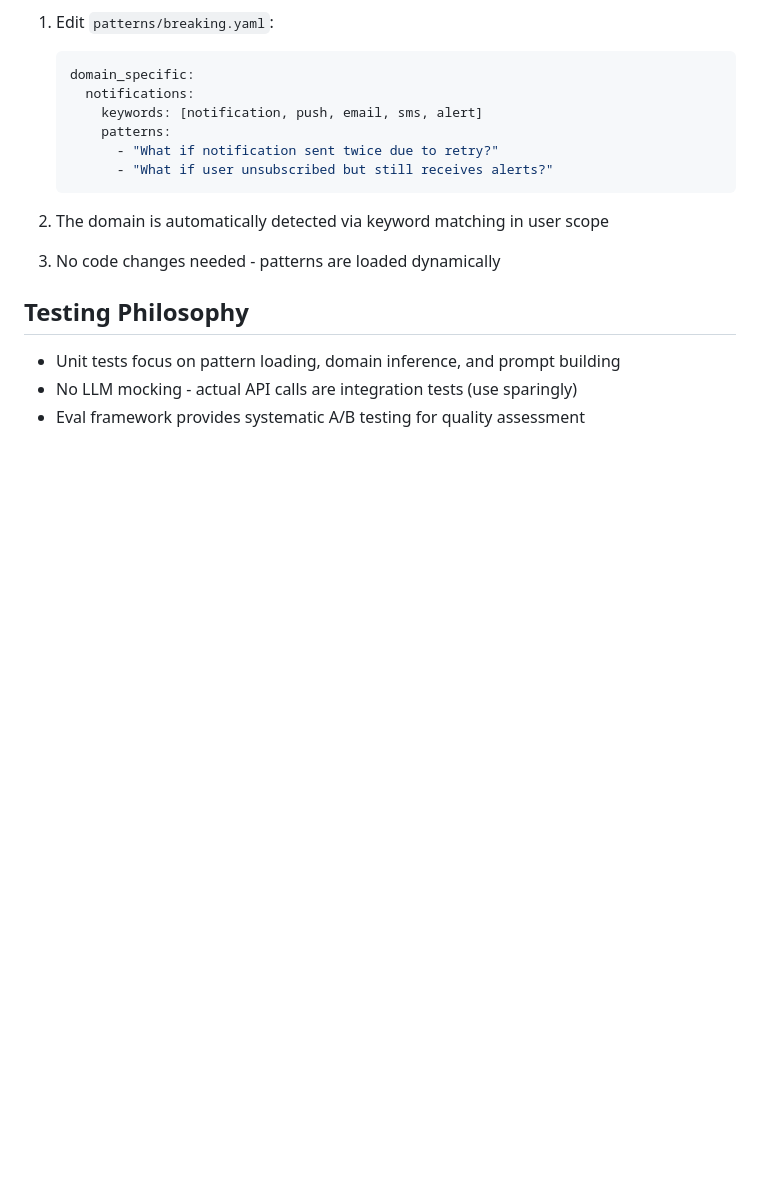
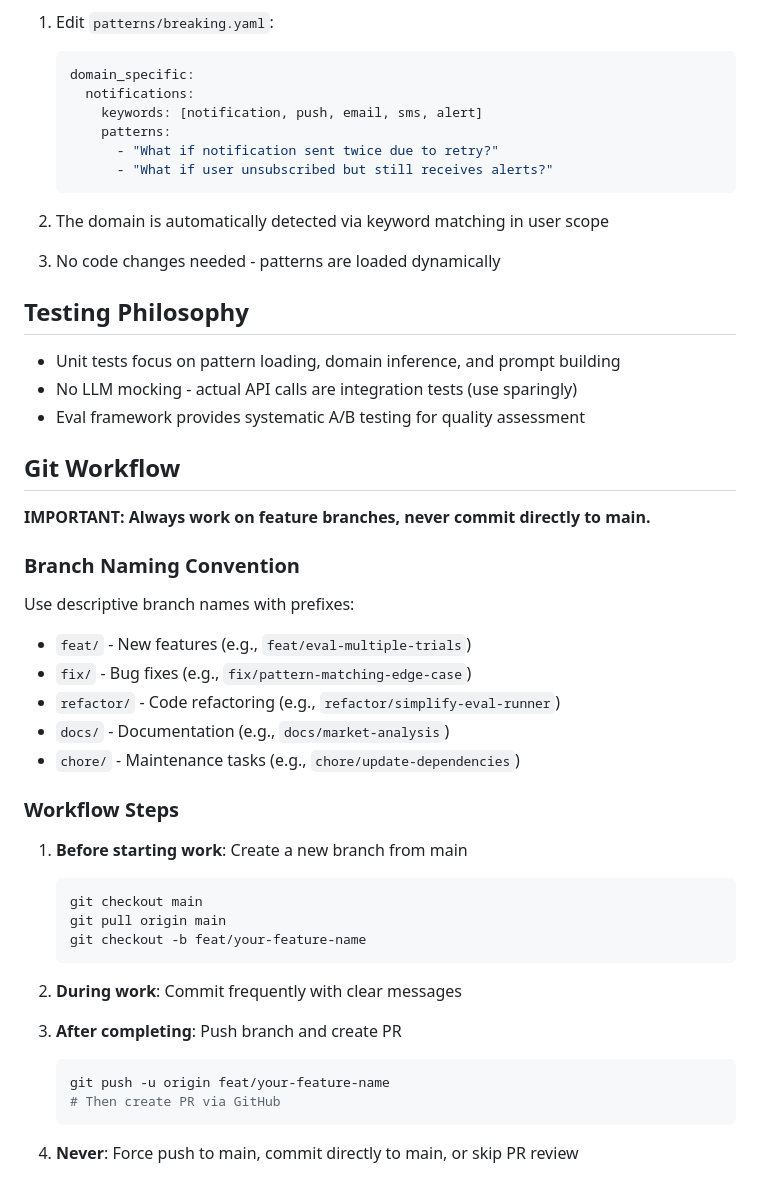
Before and after one commit to abhi10/gremlin, a Markdown page: CLAUDE.md, the part around the change. Rendered like a GitHub page; blank space fills up the shorter version.

Commit message:
docs: add git workflow rules to CLAUDE.md
Enforces feature branch workflow:
- Branch naming convention (feat/, fix/, refactor/, docs/, chore/)
- Step-by-step workflow guide
- Never commit directly to main

Co-Authored-By: Claude Opus 4.5 <noreply@anthropic.com>

````diff
--- a/CLAUDE.md
+++ b/CLAUDE.md
@@ -193,3 +193,33 @@ To add a new domain (e.g., "notifications"):
 - Unit tests focus on pattern loading, domain inference, and prompt building
 - No LLM mocking - actual API calls are integration tests (use sparingly)
 - Eval framework provides systematic A/B testing for quality assessment
+
+## Git Workflow
+
+**IMPORTANT: Always work on feature branches, never commit directly to main.**
+
+### Branch Naming Convention
+Use descriptive branch names with prefixes:
+- `feat/` - New features (e.g., `feat/eval-multiple-trials`)
+- `fix/` - Bug fixes (e.g., `fix/pattern-matching-edge-case`)
+- `refactor/` - Code refactoring (e.g., `refactor/simplify-eval-runner`)
+- `docs/` - Documentation (e.g., `docs/market-analysis`)
+- `chore/` - Maintenance tasks (e.g., `chore/update-dependencies`)
+
+### Workflow Steps
+1. **Before starting work**: Create a new branch from main
+   ```bash
+   git checkout main
+   git pull origin main
+   git checkout -b feat/your-feature-name
+   ```
+
+2. **During work**: Commit frequently with clear messages
+
+3. **After completing**: Push branch and create PR
+   ```bash
+   git push -u origin feat/your-feature-name
+   # Then create PR via GitHub
+   ```
+
+4. **Never**: Force push to main, commit directly to main, or skip PR review
````
